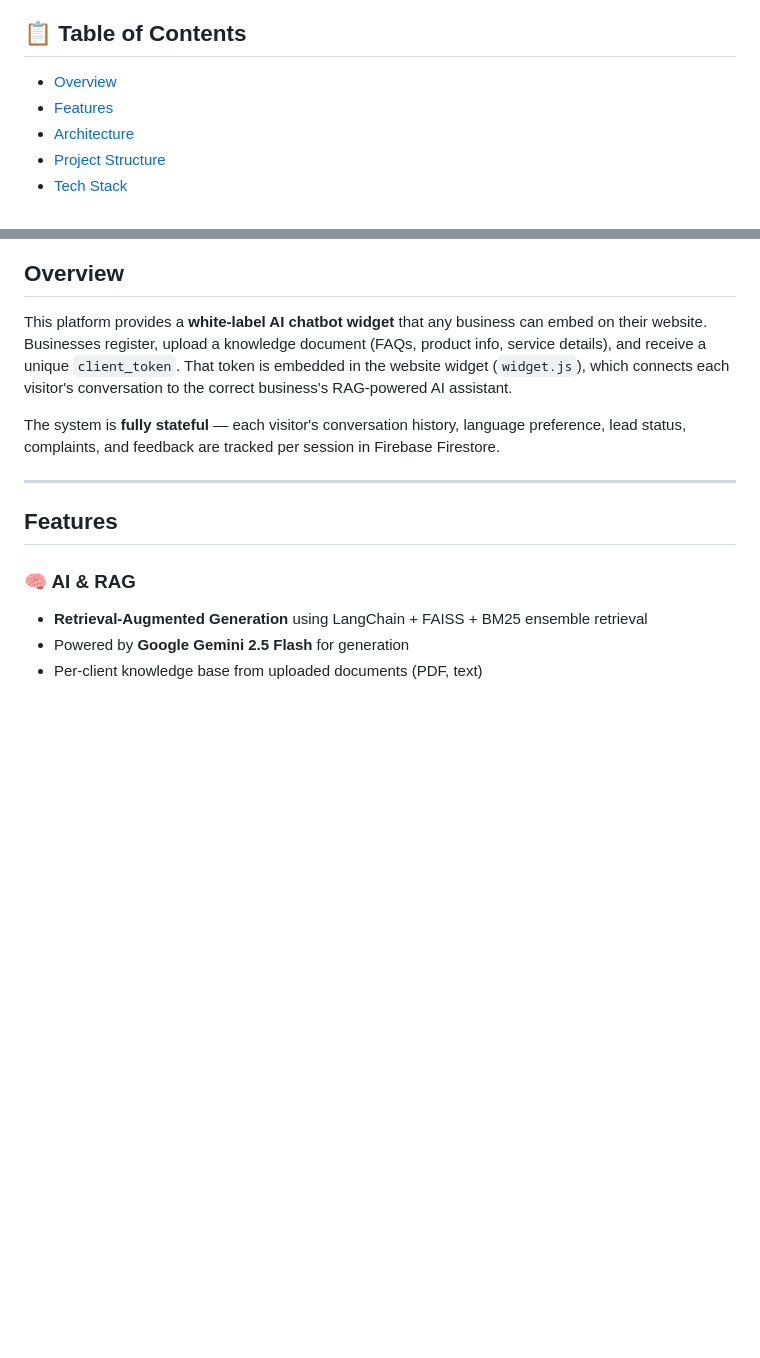
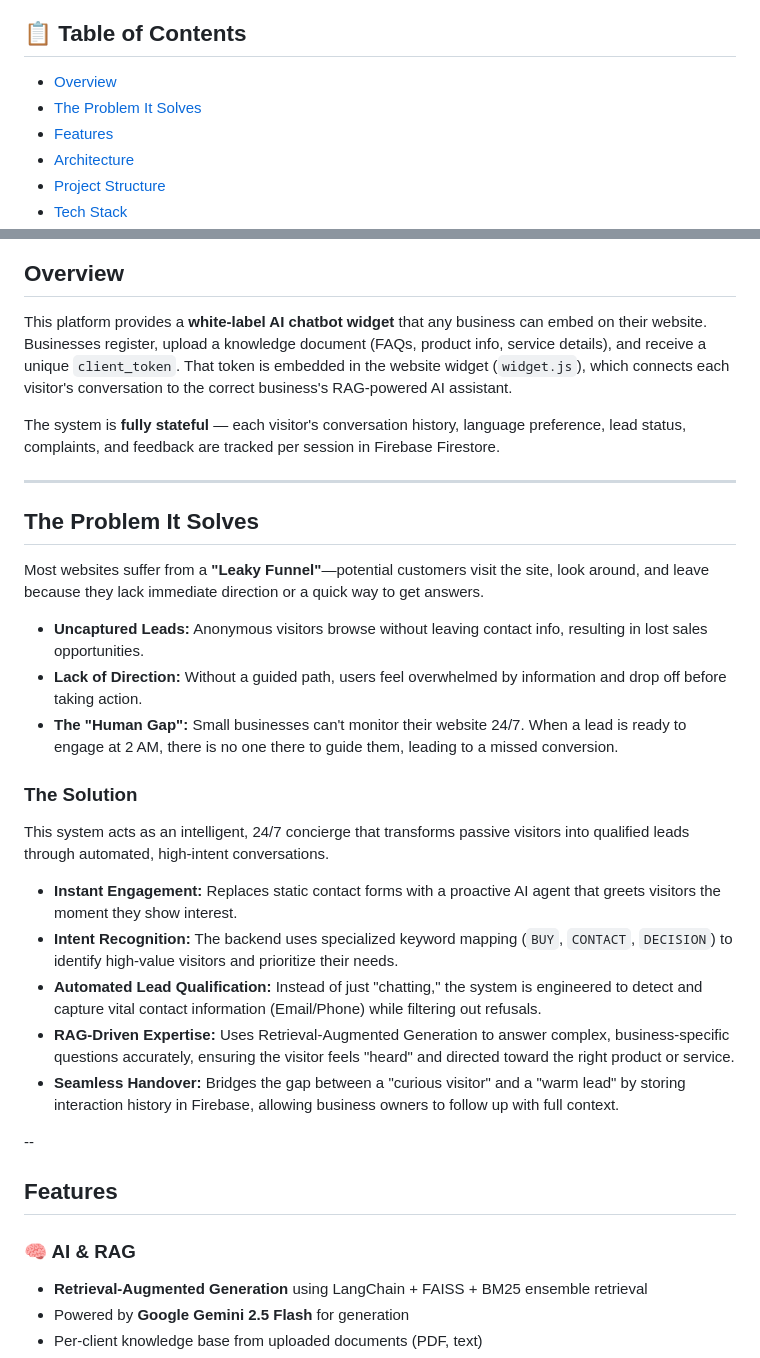
Before and after one commit to Nirvishpatel47/Website-Widge, a Markdown page: README.md, 2 parts joined by grey strips. Drawn GitHub-style; blank space fills up the shorter version.

```diff
--- a/README.md
+++ b/README.md
@@ -9,6 +9,7 @@ An embeddable, multi-tenant AI chat widget backend that businesses can drop onto
 ## 📋 Table of Contents
 
 - [Overview](#overview)
+- [The Problem It Solves](#The-Problem-It-Solves)
 - [Features](#features)
 - [Architecture](#architecture)
 - [Project Structure](#project-structure)
@@ -33,6 +34,24 @@ This platform provides a **white-label AI chatbot widget** that any business can
 The system is **fully stateful** — each visitor's conversation history, language preference, lead status, complaints, and feedback are tracked per session in Firebase Firestore.
 
 ---
+
+## The Problem It Solves
+Most websites suffer from a **"Leaky Funnel"**—potential customers visit the site, look around, and leave because they lack immediate direction or a quick way to get answers.
+
+* **Uncaptured Leads:** Anonymous visitors browse without leaving contact info, resulting in lost sales opportunities.
+* **Lack of Direction:** Without a guided path, users feel overwhelmed by information and drop off before taking action.
+* **The "Human Gap":** Small businesses can't monitor their website 24/7. When a lead is ready to engage at 2 AM, there is no one there to guide them, leading to a missed conversion.
+
+### The Solution
+This system acts as an intelligent, 24/7 concierge that transforms passive visitors into qualified leads through automated, high-intent conversations.
+
+* **Instant Engagement:** Replaces static contact forms with a proactive AI agent that greets visitors the moment they show interest.
+* **Intent Recognition:** The backend uses specialized keyword mapping (`BUY`, `CONTACT`, `DECISION`) to identify high-value visitors and prioritize their needs.
+* **Automated Lead Qualification:** Instead of just "chatting," the system is engineered to detect and capture vital contact information (Email/Phone) while filtering out refusals.
+* **RAG-Driven Expertise:** Uses Retrieval-Augmented Generation to answer complex, business-specific questions accurately, ensuring the visitor feels "heard" and directed toward the right product or service.
+* **Seamless Handover:** Bridges the gap between a "curious visitor" and a "warm lead" by storing interaction history in Firebase, allowing business owners to follow up with full context.
+
+--
 
 ## Features
 
```
